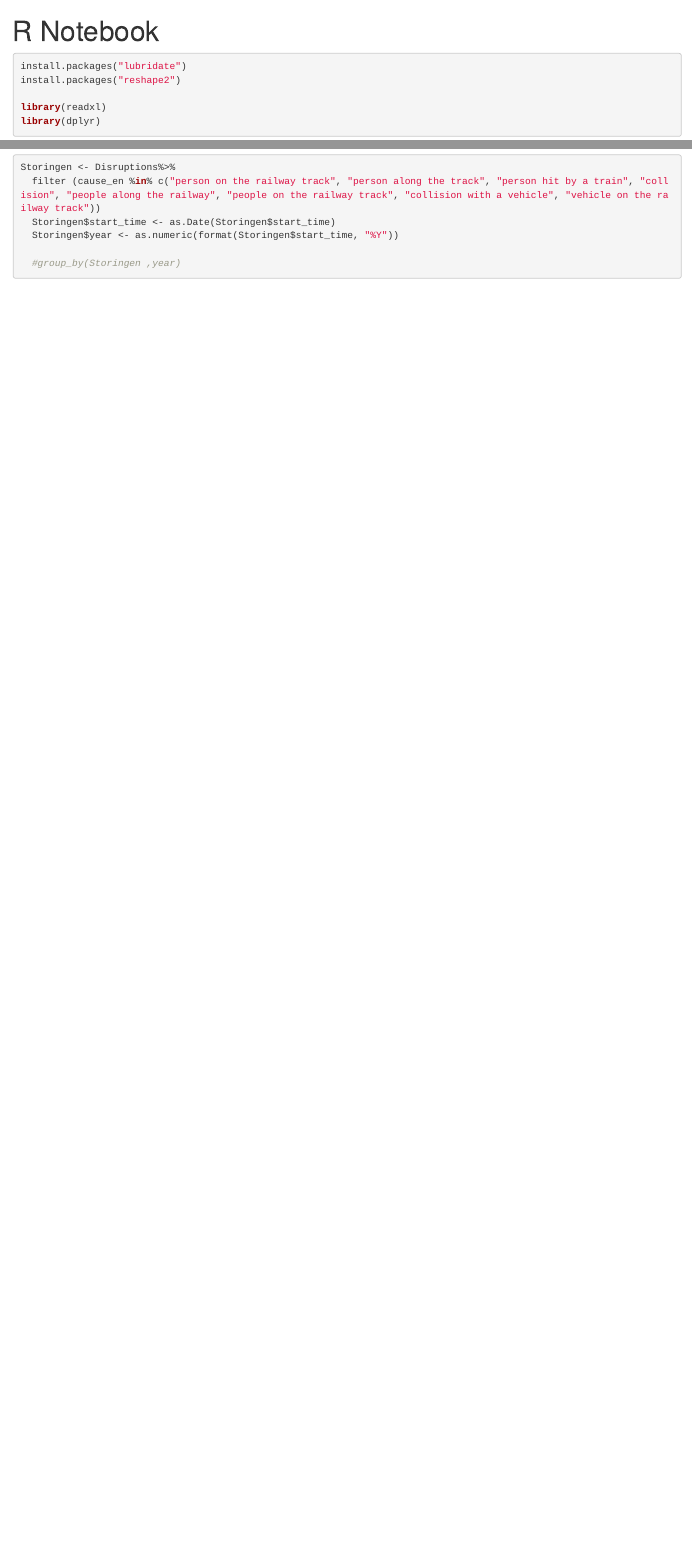
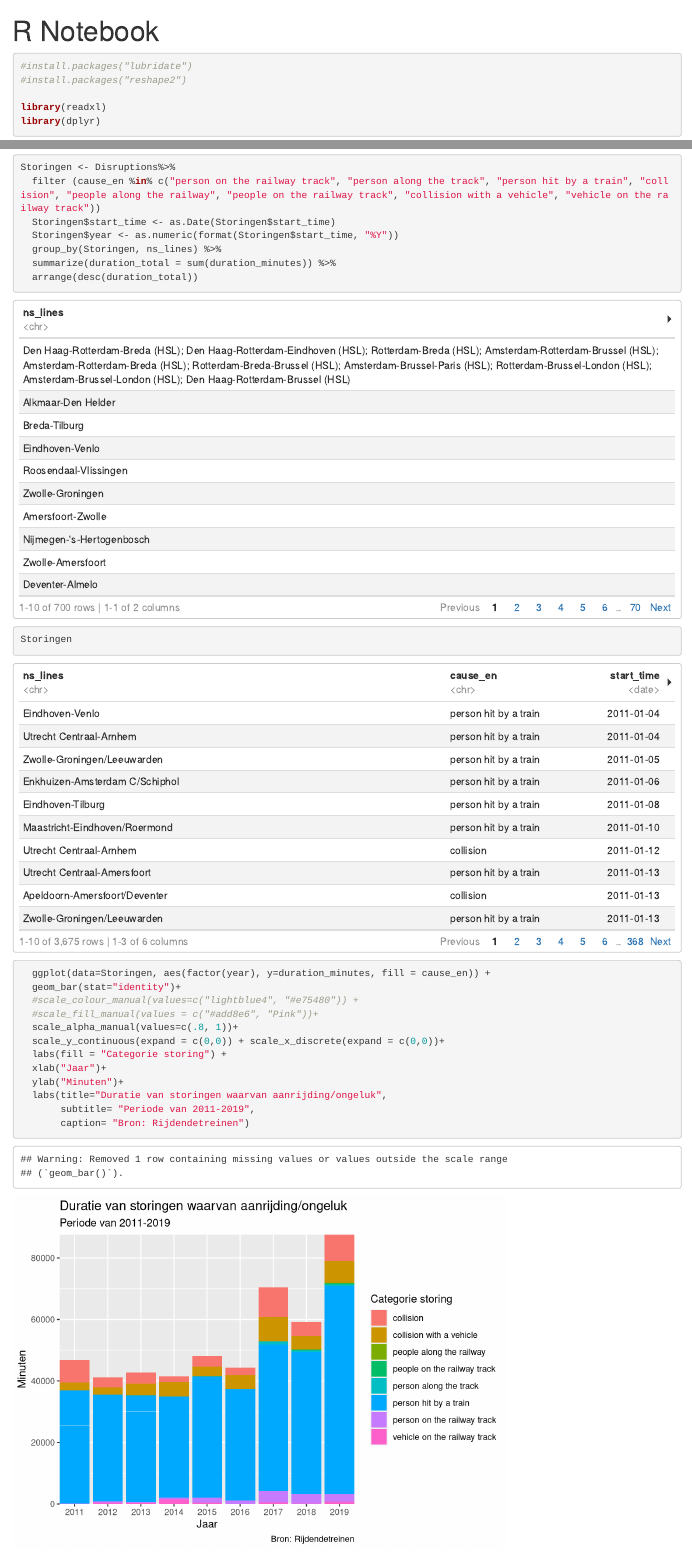
Before and after one commit to AngryAshley/proftaak22, an R Markdown document (Business/Spoordata.Rmd): the page in a window 1100 px wide, from its top, and a second part further down, joined at a grey line. Rendered offline with R 4.5, knitr and Pandoc, with nearby package versions.

Commit message:
business draft completed

````diff
--- a/Business/Spoordata.Rmd
+++ b/Business/Spoordata.Rmd
@@ -1,10 +1,12 @@
 ---
 title: "R Notebook"
-output: html_notebook
+output:
+  html_document:
+    df_print: paged
 ---
 ```{r}
-install.packages("lubridate")
-install.packages("reshape2")
+#install.packages("lubridate")
+#install.packages("reshape2")
 
 library(readxl)
 library(dplyr)
@@ -238,6 +240,23 @@ Storingen <- Disruptions%>%
   filter (cause_en %in% c("person on the railway track", "person along the track", "person hit by a train", "collision", "people along the railway", "people on the railway track", "collision with a vehicle", "vehicle on the railway track"))
   Storingen$start_time <- as.Date(Storingen$start_time)
   Storingen$year <- as.numeric(format(Storingen$start_time, "%Y"))
+  group_by(Storingen, ns_lines) %>%
+  summarize(duration_total = sum(duration_minutes)) %>%
+  arrange(desc(duration_total))
+```
+```{r}
+Storingen
 
-  #group_by(Storingen ,year)
+  ggplot(data=Storingen, aes(factor(year), y=duration_minutes, fill = cause_en)) +
+  geom_bar(stat="identity")+
+  #scale_colour_manual(values=c("lightblue4", "#e75480")) +
+  #scale_fill_manual(values = c("#add8e6", "Pink"))+
+  scale_alpha_manual(values=c(.8, 1))+
+  scale_y_continuous(expand = c(0,0)) + scale_x_discrete(expand = c(0,0))+
+  labs(fill = "Categorie storing") +
+  xlab("Jaar")+
+  ylab("Minuten")+
+  labs(title="Duratie van storingen waarvan aanrijding/ongeluk",
+       subtitle= "Periode van 2011-2019",
+       caption= "Bron: Rijdendetreinen")
 ```
````
Also changed, not shown: Business/Spoordata.html (added), Business/Spoordata.nb.html, 1 other file.
